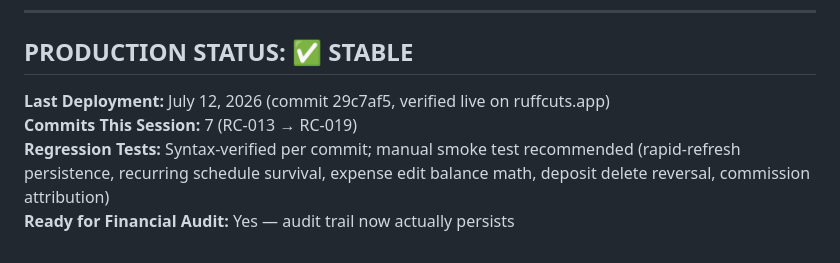
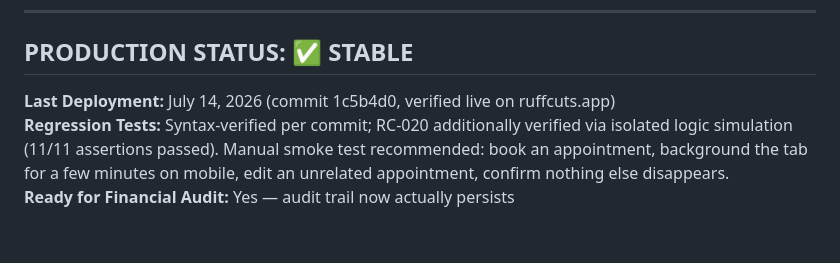
Before and after one commit to paolosarmiento/RUFFCUTS, a Markdown page: ISSUE_TRACKER.md, the part around one of its changes. GitHub-like rendering.

```diff
--- a/ISSUE_TRACKER.md
+++ b/ISSUE_TRACKER.md
@@ -739,9 +807,9 @@ design); previously settled payouts are not retroactively adjusted.
 
 ## PRODUCTION STATUS: ✅ STABLE
 
-**Last Deployment:** July 12, 2026 (commit 29c7af5, verified live on ruffcuts.app)
-**Commits This Session:** 7 (RC-013 → RC-019)
-**Regression Tests:** Syntax-verified per commit; manual smoke test recommended
-(rapid-refresh persistence, recurring schedule survival, expense edit balance
-math, deposit delete reversal, commission attribution)
+**Last Deployment:** July 14, 2026 (commit 1c5b4d0, verified live on ruffcuts.app)
+**Regression Tests:** Syntax-verified per commit; RC-020 additionally verified
+via isolated logic simulation (11/11 assertions passed). Manual smoke test
+recommended: book an appointment, background the tab for a few minutes on
+mobile, edit an unrelated appointment, confirm nothing else disappears.
 **Ready for Financial Audit:** Yes — audit trail now actually persists
```
Also changed, not shown: other parts of ISSUE_TRACKER.md (+72 -4 lines).
